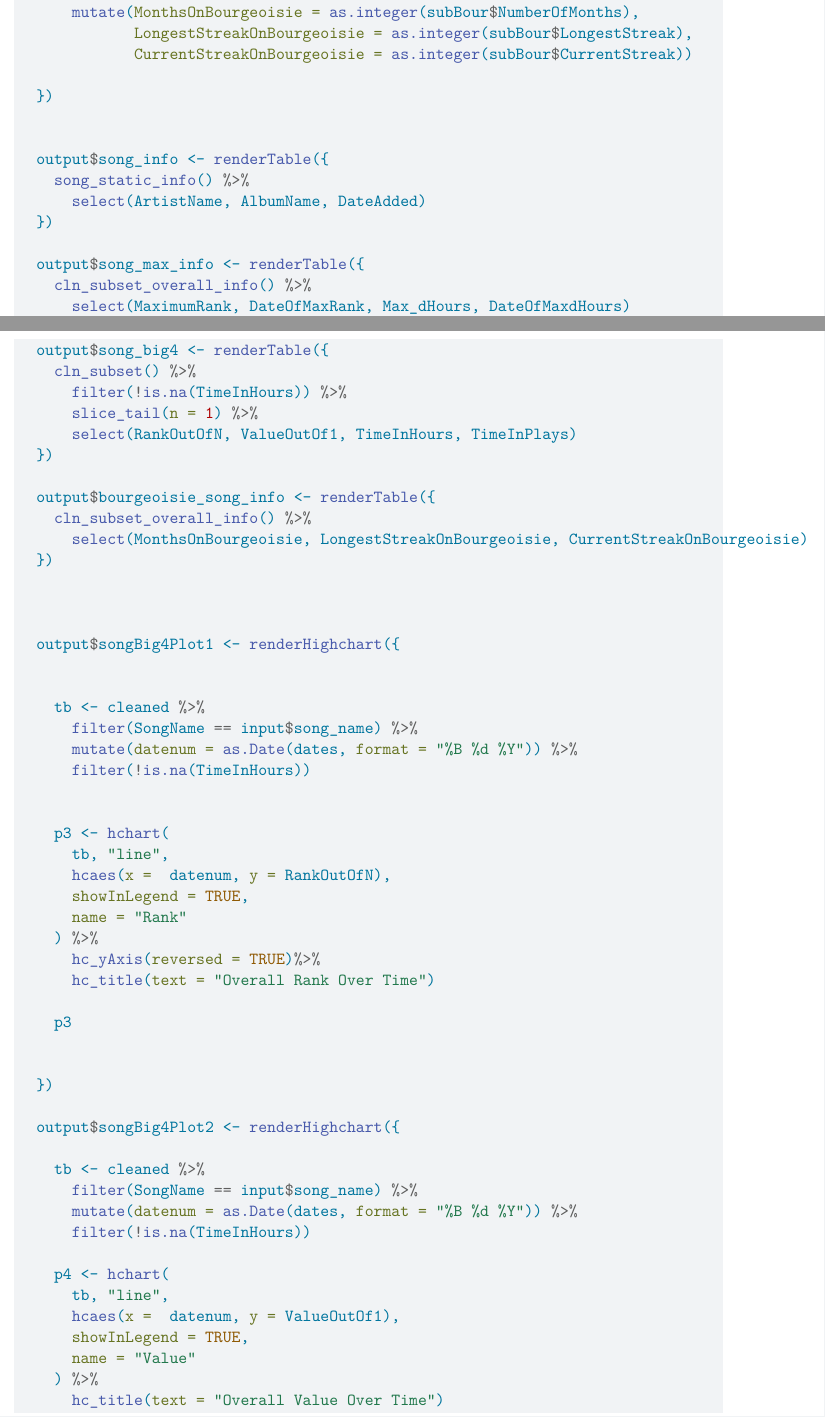
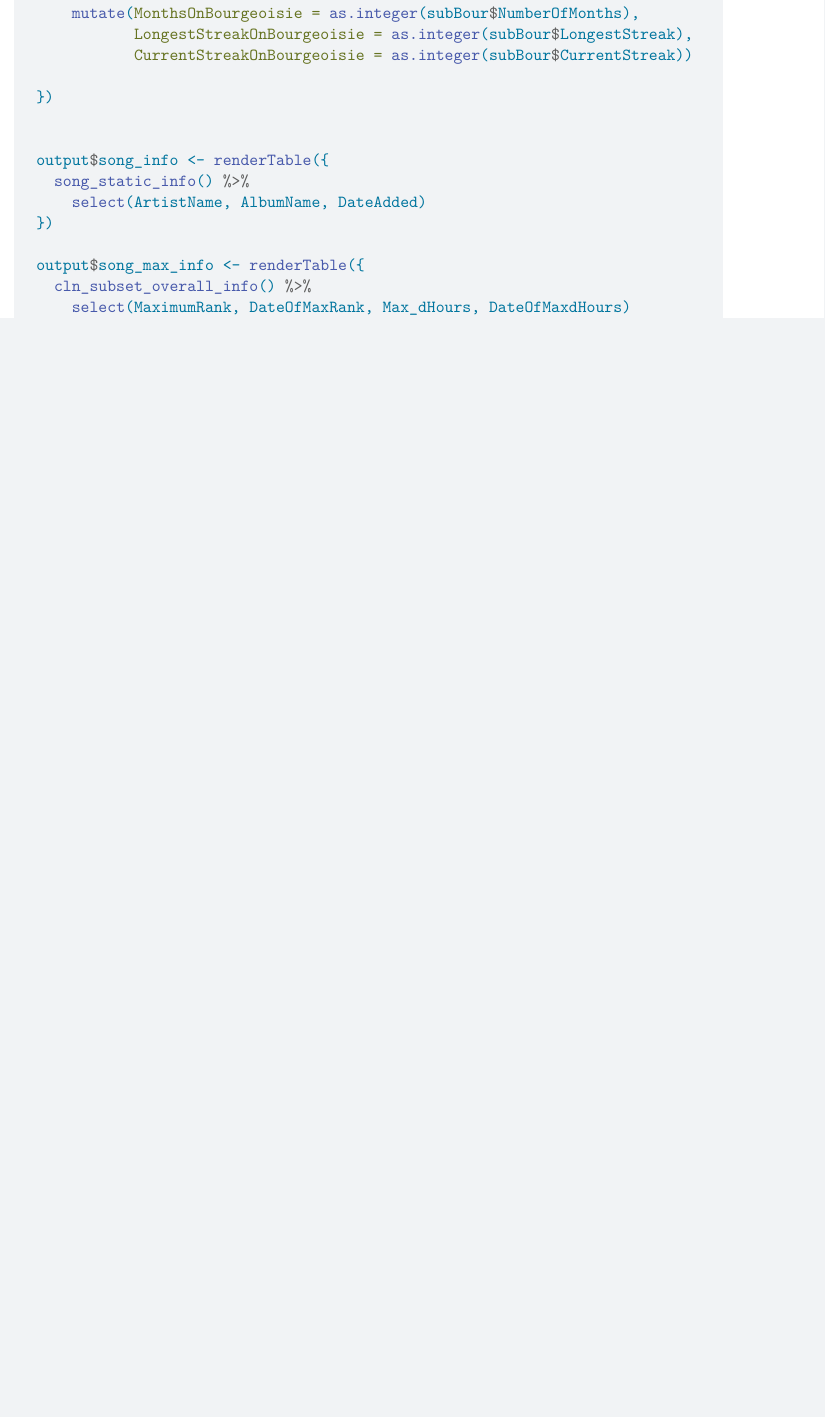
Before and after one commit to stat850-unl/project-math-day-2020, a Quarto document (stat850_report.qmd): two parts of pages 3 and 4 of 9 before the commit and part of page 3 of 8 after it, the two joined at a grey line, cut so that both start at the same text, the shorter picture padded with empty space. Rendered offline with R 4.5, knitr and Pandoc in place of Quarto, then LaTeX, with nearby package versions.

Commit message:
Final touches

```diff
--- a/stat850_report.qmd
+++ b/stat850_report.qmd
@@ -104,58 +104,3 @@ For Songs, there are three sub-tabs that the user can use to investigate the dat
   output$song_max_info <- renderTable({
     cln_subset_overall_info() %>%
       select(MaximumRank, DateOfMaxRank, Max_dHours, DateOfMaxdHours)
-  })
-
-  output$song_big4 <- renderTable({
-    cln_subset() %>%
-      filter(!is.na(TimeInHours)) %>%
-      slice_tail(n = 1) %>%
-      select(RankOutOfN, ValueOutOf1, TimeInHours, TimeInPlays)
-  })
-
-  output$bourgeoisie_song_info <- renderTable({
-    cln_subset_overall_info() %>%
-      select(MonthsOnBourgeoisie, LongestStreakOnBourgeoisie, CurrentStreakOnBourgeoisie)
-  })
-
-
-
-  output$songBig4Plot1 <- renderHighchart({
-
-
-    tb <- cleaned %>%
-      filter(SongName == input$song_name) %>%
-      mutate(datenum = as.Date(dates, format = "%B %d %Y")) %>%
-      filter(!is.na(TimeInHours))
-
-
-    p3 <- hchart(
-      tb, "line",
-      hcaes(x =  datenum, y = RankOutOfN),
-      showInLegend = TRUE,
-      name = "Rank"
-    ) %>%
-      hc_yAxis(reversed = TRUE)%>%
-      hc_title(text = "Overall Rank Over Time")
-
-    p3
-
-
-  })
-
-  output$songBig4Plot2 <- renderHighchart({
-
-    tb <- cleaned %>%
-      filter(SongName == input$song_name) %>%
-      mutate(datenum = as.Date(dates, format = "%B %d %Y")) %>%
-      filter(!is.na(TimeInHours))
-
-    p4 <- hchart(
-      tb, "line",
-      hcaes(x =  datenum, y = ValueOutOf1),
-      showInLegend = TRUE,
-      name = "Value"
-    ) %>%
-      hc_title(text = "Overall Value Over Time")
-
-    p4
```
Also changed, not shown: stat850_report.qmd (38 more changed lines).
